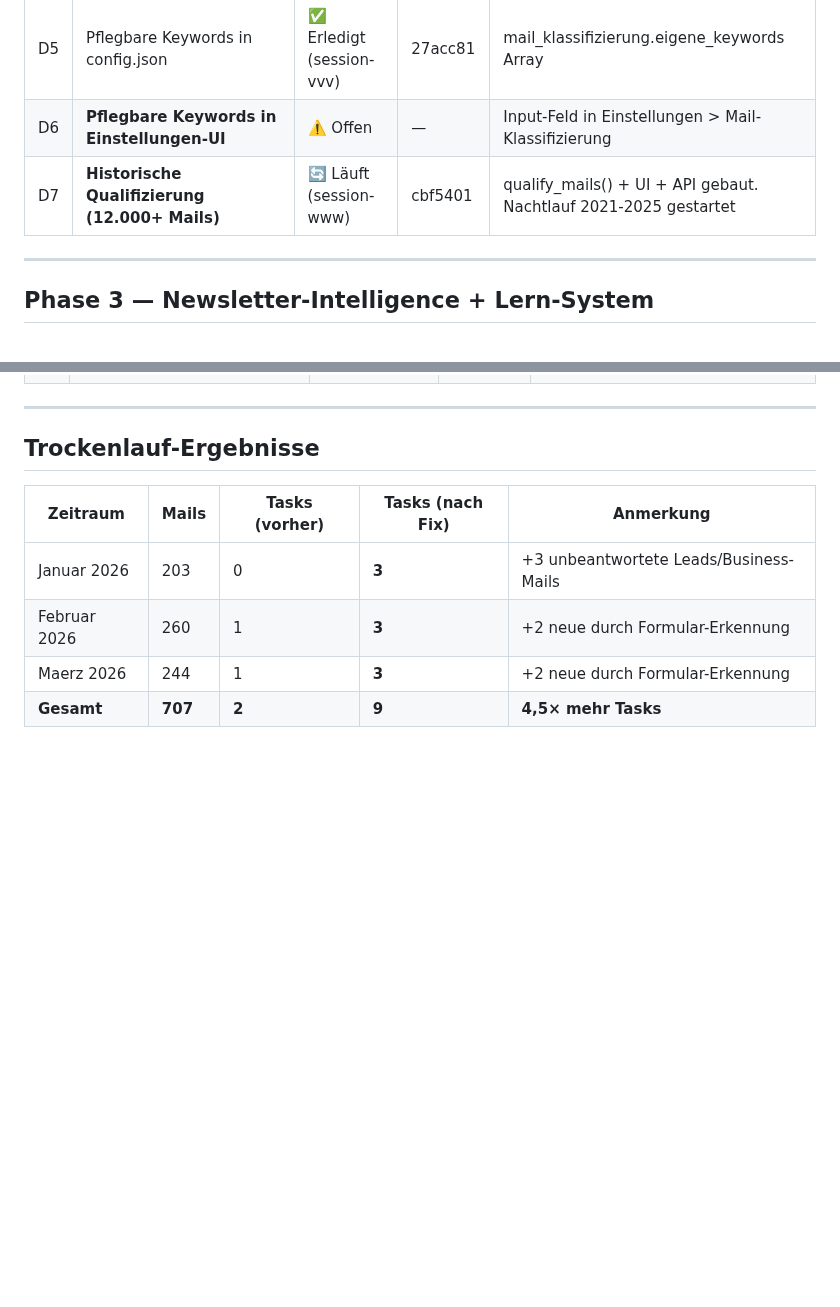
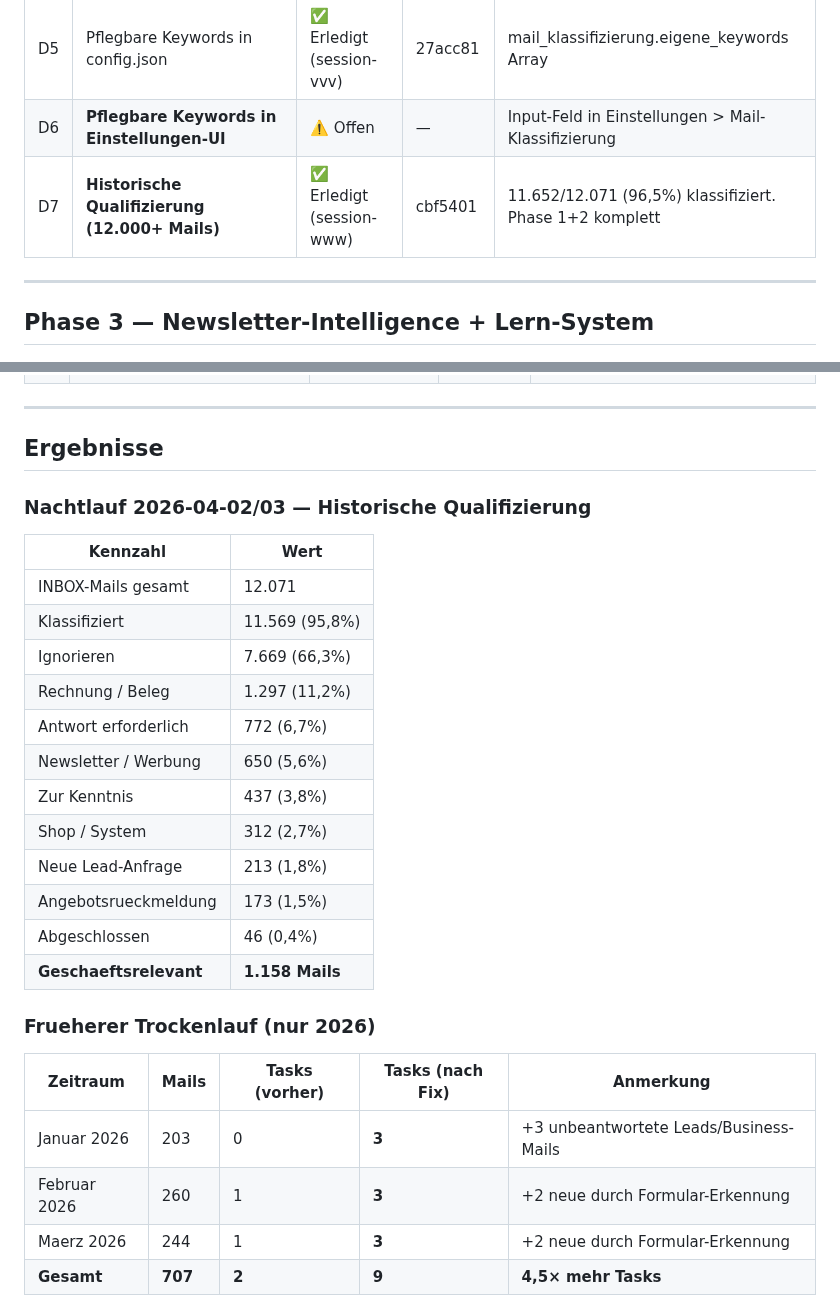
Before and after one commit to kaimarienfeld/kira-partner, a Markdown page: KLASSIFIZIERUNG_CHECKLISTE.md, 2 parts joined by grey strips. Rendered like a GitHub page; blank space fills up the shorter version.

```diff
--- a/KLASSIFIZIERUNG_CHECKLISTE.md
+++ b/KLASSIFIZIERUNG_CHECKLISTE.md
@@ -46,7 +46,7 @@
 | D4 | Thread-basierte Task-Zusammenfuehrung | ✅ Erledigt (session-vvv) | 27acc81 | mail_monitor.py: Folgemail → bestehenden Task updaten |
 | D5 | Pflegbare Keywords in config.json | ✅ Erledigt (session-vvv) | 27acc81 | mail_klassifizierung.eigene_keywords Array |
 | D6 | **Pflegbare Keywords in Einstellungen-UI** | ⚠️ Offen | — | Input-Feld in Einstellungen > Mail-Klassifizierung |
-| D7 | **Historische Qualifizierung (12.000+ Mails)** | 🔄 Läuft (session-www) | cbf5401 | qualify_mails() + UI + API gebaut. Nachtlauf 2021-2025 gestartet |
+| D7 | **Historische Qualifizierung (12.000+ Mails)** | ✅ Erledigt (session-www) | cbf5401 | 11.652/12.071 (96,5%) klassifiziert. Phase 1+2 komplett |
 
 ---
 
@@ -74,7 +74,26 @@
 
 ---
 
-## Trockenlauf-Ergebnisse
+## Ergebnisse
+
+### Nachtlauf 2026-04-02/03 — Historische Qualifizierung
+
+| Kennzahl | Wert |
+|----------|------|
+| INBOX-Mails gesamt | 12.071 |
+| Klassifiziert | 11.569 (95,8%) |
+| Ignorieren | 7.669 (66,3%) |
+| Rechnung / Beleg | 1.297 (11,2%) |
+| Antwort erforderlich | 772 (6,7%) |
+| Newsletter / Werbung | 650 (5,6%) |
+| Zur Kenntnis | 437 (3,8%) |
+| Shop / System | 312 (2,7%) |
+| Neue Lead-Anfrage | 213 (1,8%) |
+| Angebotsrueckmeldung | 173 (1,5%) |
+| Abgeschlossen | 46 (0,4%) |
+| **Geschaeftsrelevant** | **1.158 Mails** |
+
+### Frueherer Trockenlauf (nur 2026)
 
 | Zeitraum | Mails | Tasks (vorher) | Tasks (nach Fix) | Anmerkung |
 |----------|-------|----------------|------------------|-----------|
```
Also changed, not shown: knowledge/session_log.md (+15 -2 lines).
